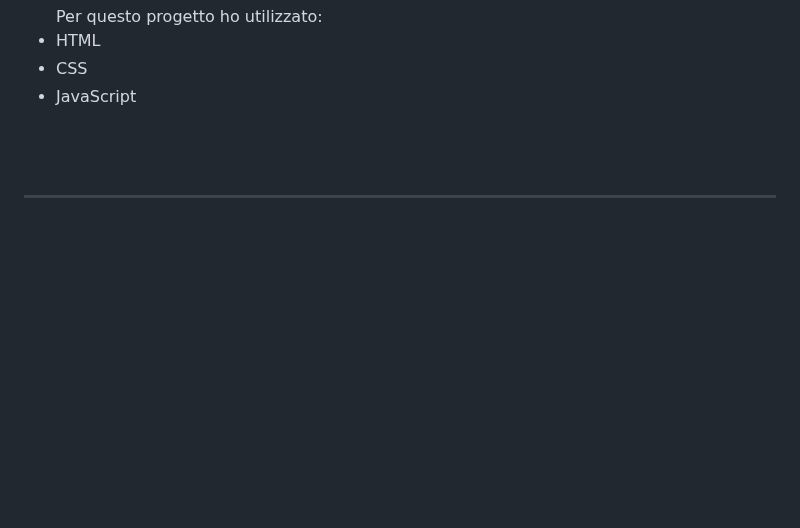
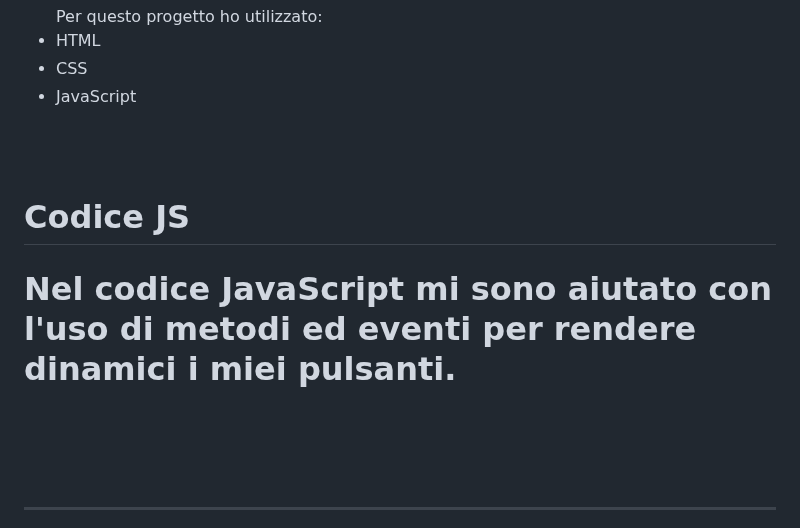
Before and after one commit to luigibuono/Progetto-javascript-Basics-Luigi-Buono, a Markdown page: README.md, the part around the change. GitHub-like rendering; blank space fills up the shorter version.

```diff
--- a/README.md
+++ b/README.md
@@ -11,7 +11,9 @@
   <li>HTML </li>
   <li>CSS </li>
   <li> JavaScript </li>
-  </ul>
+  </ul><br><br>
+  <h1 style="center">Codice JS<h1>
+  <p>Nel codice JavaScript mi sono aiutato con l'uso di metodi ed eventi per rendere dinamici i miei pulsanti. </p>
 
 
 <br><br>
```
